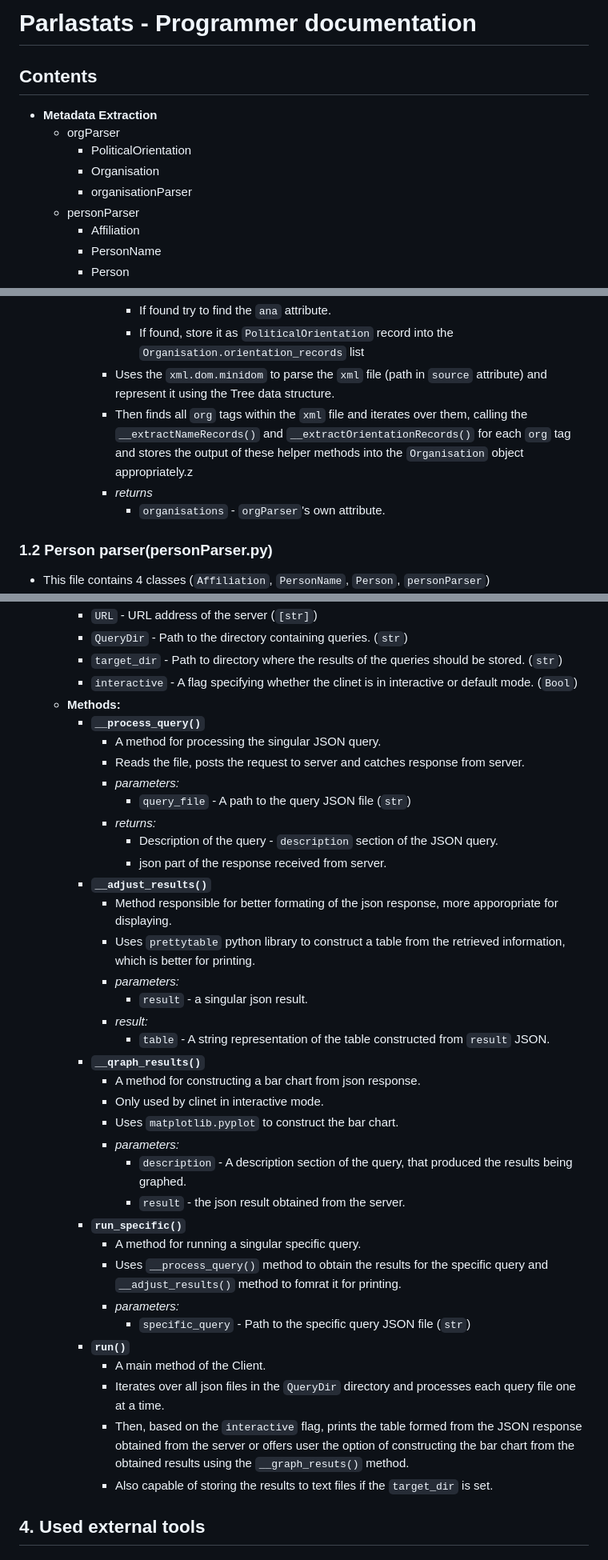
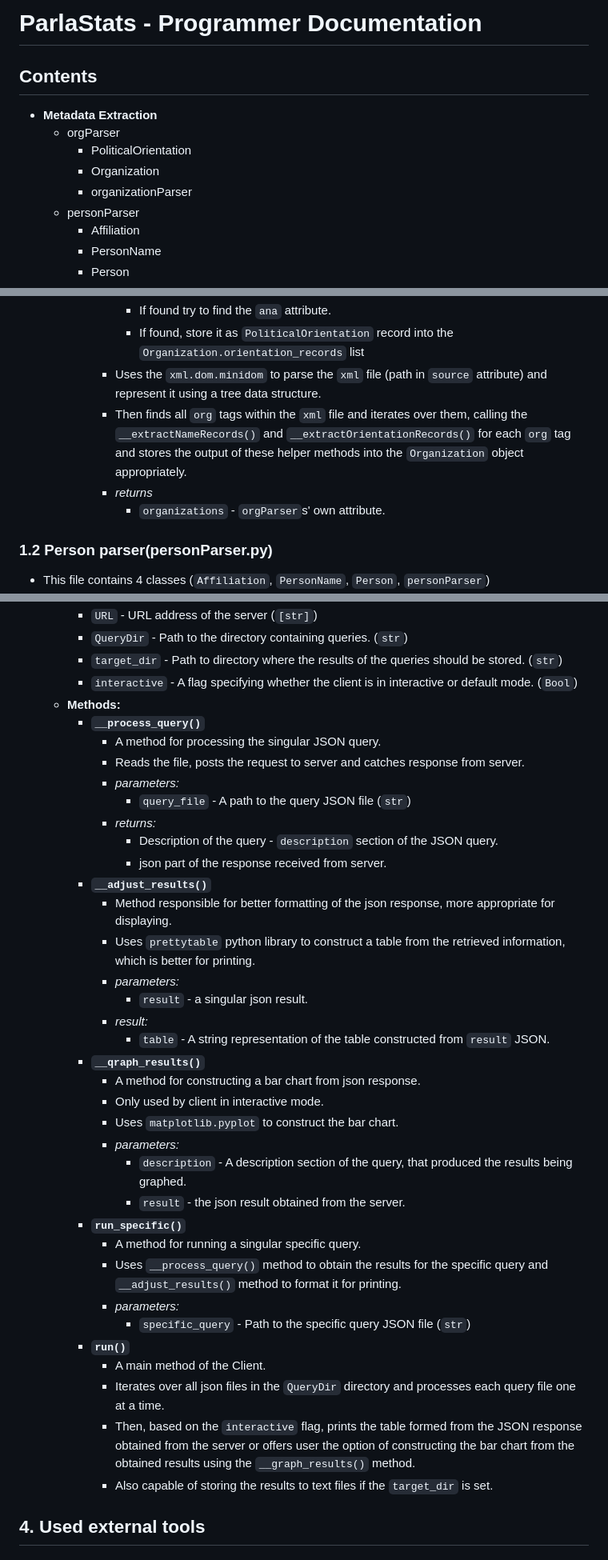
Before and after one commit to ufal/ParlaStats, a Markdown page: documentation/ProgDoc.md, 3 parts joined by grey strips. Shown at 80% size. Drawn GitHub-style.

```diff
--- a/documentation/ProgDoc.md
+++ b/documentation/ProgDoc.md
@@ -1,11 +1,11 @@
-# Parlastats - Programmer documentation
+# ParlaStats - Programmer Documentation
 
 ## Contents
 - **Metadata Extraction**
     - orgParser
         - PoliticalOrientation
-        - Organisation
-        - organisationParser
+        - Organization
+        - organizationParser
     - personParser
         - Affiliation
         - PersonName
@@ -89,9 +89,9 @@
                 - If found try to find the `ana` attribute.
-                - If found, store it as `PoliticalOrientation` record into the `Organisation.orientation_records` list
-            - Uses the `xml.dom.minidom` to parse the `xml` file (path in `source` attribute) and represent it using the Tree data structure.
-            - Then finds all `org` tags within the `xml` file and iterates over them, calling the `__extractNameRecords()` and `__extractOrientationRecords()` for each `org` tag and stores the output of these helper methods into the `Organisation` object appropriately.z
+                - If found, store it as `PoliticalOrientation` record into the `Organization.orientation_records` list
+            - Uses the `xml.dom.minidom` to parse the `xml` file (path in `source` attribute) and represent it using a tree data structure.
+            - Then finds all `org` tags within the `xml` file and iterates over them, calling the `__extractNameRecords()` and `__extractOrientationRecords()` for each `org` tag and stores the output of these helper methods into the `Organization` object appropriately.
             - *returns*
-                - `organisations` - `orgParser`'s own attribute.
+                - `organizations` - `orgParser`s' own attribute.
 
 ### 1.2 Person parser(personParser.py)
 - This file contains 4 classes (`Affiliation`, `PersonName`, `Person`, `personParser`)
@@ -549,7 +549,7 @@
         - `URL` - URL address of the server (`[str]`)
         - `QueryDir` - Path to the directory containing queries. (`str`)
         - `target_dir` - Path to directory where the results of the queries should be stored. (`str`)
-        - `interactive` - A flag specifying whether the clinet is in interactive or default mode. (`Bool`)
+        - `interactive` - A flag specifying whether the client is in interactive or default mode. (`Bool`)
     - **Methods:**
         - **`__process_query()`**
             - A method for processing the singular JSON query.
@@ -560,7 +560,7 @@
                 - Description of the query - `description` section of the JSON query.
                 - json part of the response received from server.
         - **`__adjust_results()`**
-            - Method responsible for better formating of the json response, more apporopriate for displaying.
+            - Method responsible for better formatting of the json response, more appropriate for displaying.
             - Uses `prettytable` python library to construct a table from the retrieved information, which is better for printing.
             - *parameters:*
                 - `result` - a singular json result.
@@ -568,20 +568,20 @@
                 - `table` - A string representation of the table constructed from `result` JSON.
         - **`__qraph_results()`**
             - A method for constructing a bar chart from json response.
-            - Only used by clinet in interactive mode.
+            - Only used by client in interactive mode.
             - Uses `matplotlib.pyplot` to construct the bar chart.
             - *parameters:*
                 - `description` - A description section of the query, that produced the results being graphed.
                 - `result` - the json result obtained from the server.
         - **`run_specific()`**
             - A method for running a singular specific query.
-            - Uses `__process_query()` method to obtain the results for the specific query and `__adjust_results()` method to fomrat it for printing.
+            - Uses `__process_query()` method to obtain the results for the specific query and `__adjust_results()` method to format it for printing.
             - *parameters:*
                 - `specific_query` - Path to the specific query JSON file (`str`)
         - **`run()`**
             - A main method of the Client.
             - Iterates over all json files in the `QueryDir` directory and processes each query file one at a time.
-            - Then, based on the `interactive` flag, prints the table formed from the JSON response obtained from the server or offers user the option of constructing the bar chart from the obtained results using the `__graph_resuts()` method.
+            - Then, based on the `interactive` flag, prints the table formed from the JSON response obtained from the server or offers user the option of constructing the bar chart from the obtained results using the `__graph_results()` method.
             - Also capable of storing the results to text files if the `target_dir` is set.
 ## 4. Used external tools
 ### 4.1 Database tools
```
Also changed, not shown: other parts of documentation/ProgDoc.md (+71 -71 lines).
